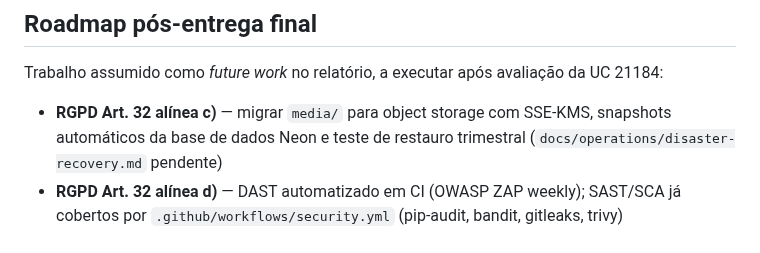
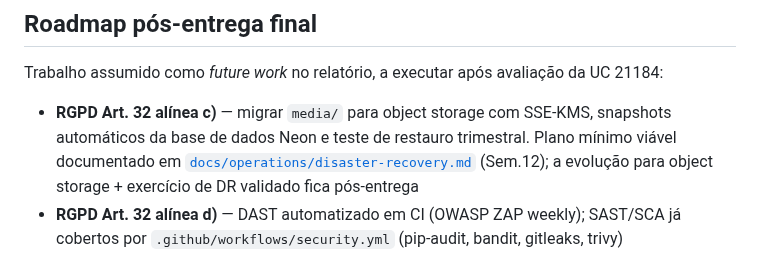
Before and after one commit to joao-pt/ForensiQ, a Markdown page: README.md, the part around the change. Drawn GitHub-style.

```diff
--- a/README.md
+++ b/README.md
@@ -281,7 +281,7 @@ Ver [`CONTRIBUTING.md`](CONTRIBUTING.md) para o workflow de Conventional Commits
 
 Trabalho assumido como *future work* no relatório, a executar após avaliação da UC 21184:
 
-- **RGPD Art. 32 alínea c)** — migrar `media/` para object storage com SSE-KMS, snapshots automáticos da base de dados Neon e teste de restauro trimestral (`docs/operations/disaster-recovery.md` pendente)
+- **RGPD Art. 32 alínea c)** — migrar `media/` para object storage com SSE-KMS, snapshots automáticos da base de dados Neon e teste de restauro trimestral. Plano mínimo viável documentado em [`docs/operations/disaster-recovery.md`](docs/operations/disaster-recovery.md) (Sem.12); a evolução para object storage + exercício de DR validado fica pós-entrega
 - **RGPD Art. 32 alínea d)** — DAST automatizado em CI (OWASP ZAP weekly); SAST/SCA já cobertos por `.github/workflows/security.yml` (pip-audit, bandit, gitleaks, trivy)
 - **Pentest externo** de caixa-preta (estudante MIEI ou empresa parceira da UAb)
 - **Cobertura ≥85%** — módulos prioritários: `core/serializers.py`, `core/pdf_export.py`
```
Also changed, not shown: docs/operations/disaster-recovery.md (added, +141 -0 lines).
